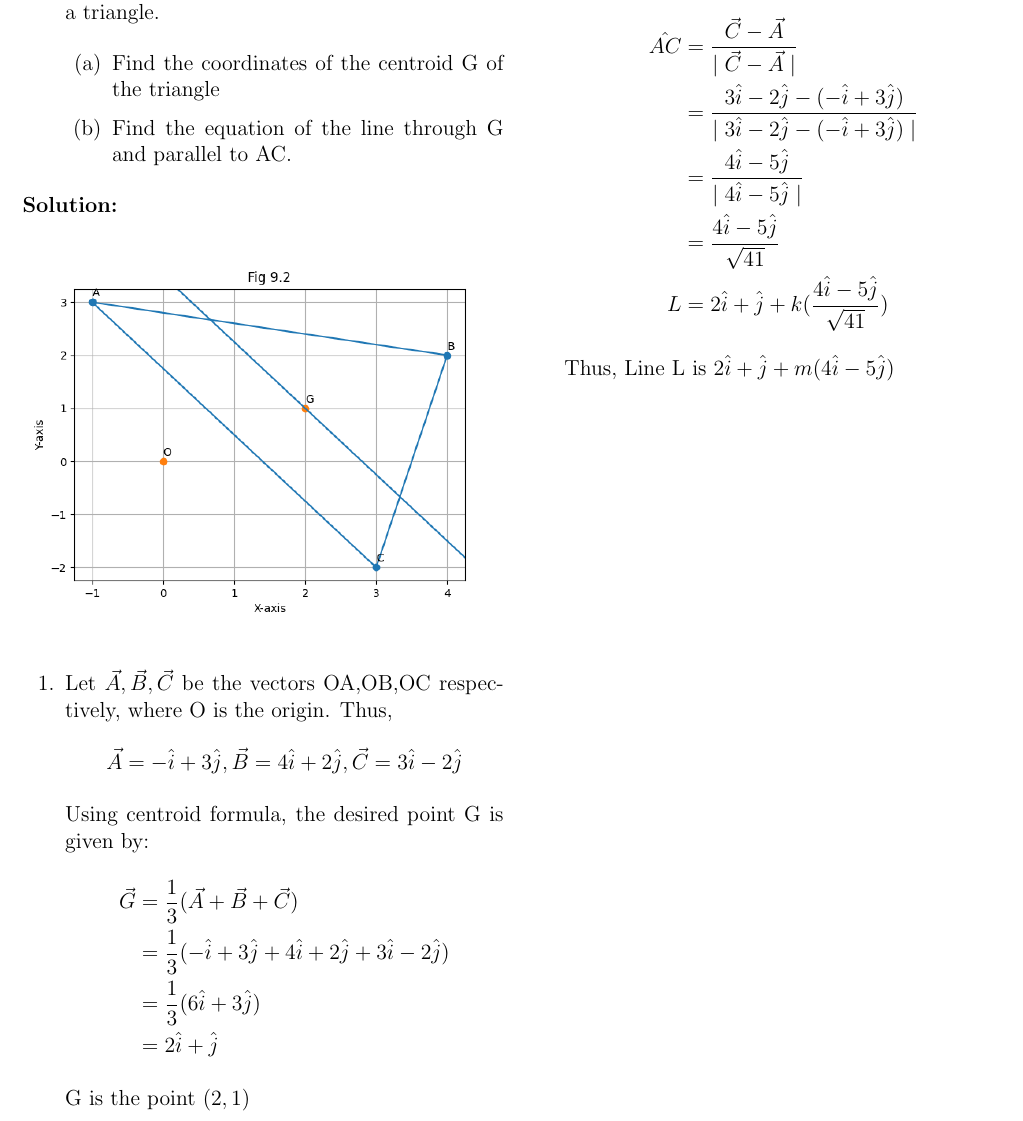
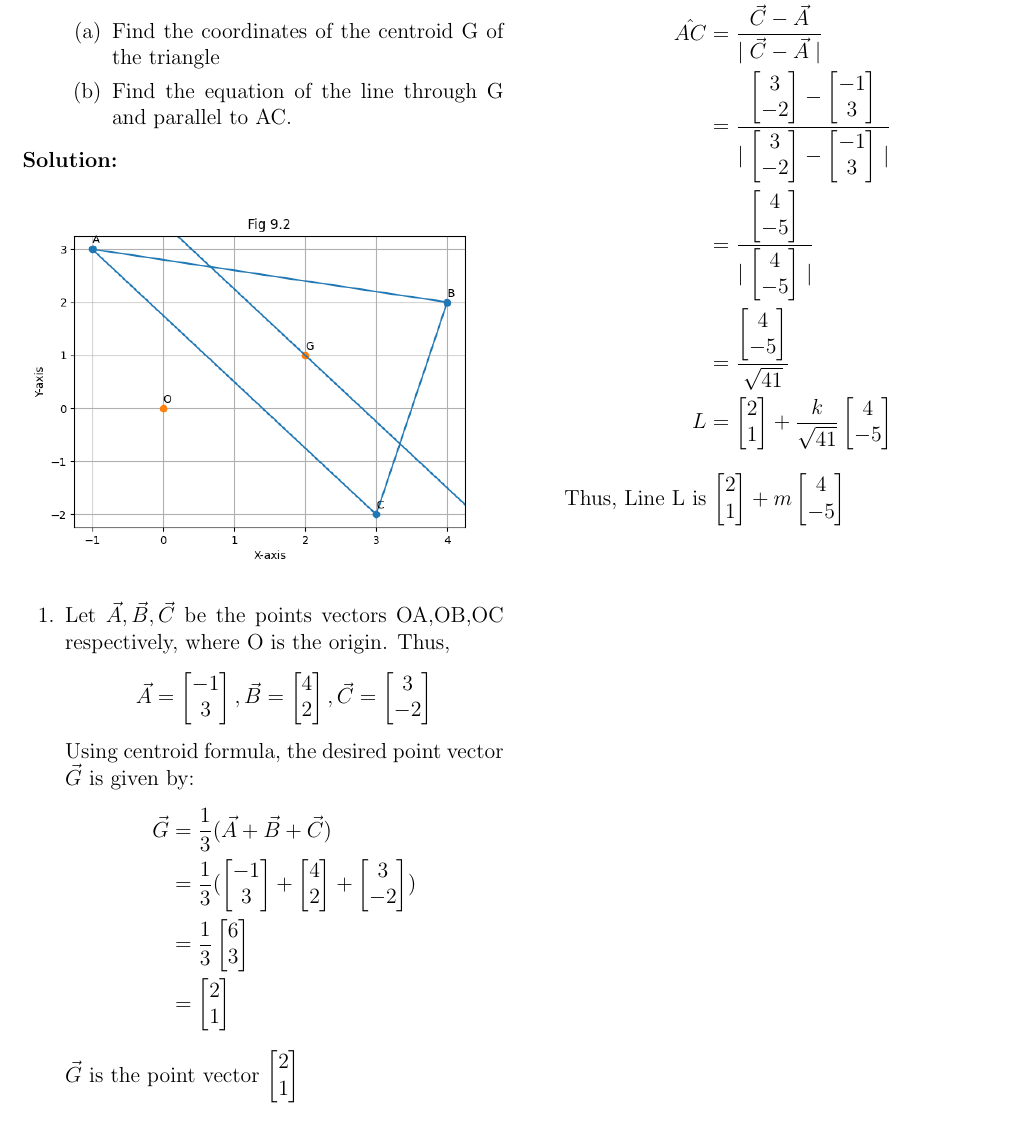
Before and after one commit to SterbenVD/AI1110-Assignments, a LaTeX problem sheet (Assignment-1/main.tex): part of the page, cut at the place of the change. Compiled offline with pdfLaTeX.

Commit message:
3rd Iteration of Assignment 1

```diff
--- a/Assignment-1/main.tex
+++ b/Assignment-1/main.tex
@@ -22,6 +22,10 @@
 
 \newcommand{\solution}{\noindent \textbf{Solution: }}
 \newcommand{\question}{\noindent \textbf{Question: }}
+\newcommand{\columnvec}[2]{\begin{bmatrix}
+           #1 \\
+           #2 \\
+         \end{bmatrix}}
 
 \title{Assignment 1}
 \author{Vishal Vijay Devadiga (CS21BTECH11061)}
@@ -43,38 +47,38 @@
 	\centerline{\includegraphics[scale = 0.6]{./figs/9.2.png}}
 	\label{Figure 9.2}
 	\end{figure}
-\item Let $\vec{A}, \vec{B}, \vec{C}$ be the vectors OA,OB,OC respectively, where O is the origin.
+\item Let $\vec{A}, \vec{B}, \vec{C}$ be the points vectors OA,OB,OC respectively, where O is the origin.
 	Thus,
 	\begin{align*}
-		\vec{A} = -\hat{i} + 3\hat{j} ,
-		\vec{B} = 4\hat{i} + 2\hat{j} ,
-		\vec{C} = 3\hat{i} - 2\hat{j}
+		\vec{A} = \columnvec{-1}{3} ,
+		\vec{B} = \columnvec{4}{2}  ,
+		\vec{C} = \columnvec{3}{-2}
 	\end{align*}
 	Using centroid formula,
-    the desired point G is given by:
+    the desired point vector $\vec{G}$ is given by:
     \begin{align*}
         \vec{G}&= \frac{1}{3}(\vec{A} + \vec{B} + \vec{C})
         \\
-        &= \frac{1}{3}(-\hat{i} + 3\hat{j} + 4\hat{i} + 2\hat{j} + 3\hat{i} - 2\hat{j})
+        &= \frac{1}{3}(\columnvec{-1}{3} + \columnvec{4}{2} + \columnvec{3}{-2})
         \\
-        &=\frac{1}{3}(6\hat{i} + 3\hat{j})
+        &=\frac{1}{3}\columnvec{6}{3}
         \\
-        &= 2\hat{i} + \hat{j}
+        &= \columnvec{2}{1}
     \end{align*}
-    G is the point $(2,1)$
+    $\vec{G}$ is the point vector $\columnvec{2}{1}$
 \item Let L be the line that passes through G such that $L \parallel AC$
     Then, L can be expressed as $\vec{G} + k\hat{AC}$
     \begin{align*}
         \hat{AC} &= \frac{\vec{C} - \vec{A}}{\mid \vec{C} - \vec{A} \mid}
 		\\
-        &= \frac{3\hat{i} - 2\hat{j} - (-\hat{i} + 3\hat{j})}{\mid 3\hat{i} - 2\hat{j} - (-\hat{i} + 3\hat{j}) \mid}
+        &= \frac{\columnvec{3}{-2} - \columnvec{-1}{3}}{\mid \columnvec{3}{-2} - \columnvec{-1}{3} \mid}
         \\
-        &= \frac{4\hat{i} - 5\hat{j}}{\mid 4\hat{i} - 5\hat{j} \mid}
+        &= \frac{\columnvec{4}{-5}}{\mid \columnvec{4}{-5} \mid}
 		\\
-        &= \frac{4\hat{i} - 5\hat{j}}{\sqrt{41}}
+        &= \frac{\columnvec{4}{-5}}{\sqrt{41}}
         \\
-        L &= 2\hat{i} + \hat{j} + k(\frac{4\hat{i} - 5\hat{j}}{\sqrt{41}})
+        L &= \columnvec{2}{1} + \frac{k}{\sqrt{41}}\columnvec{4}{-5}
     \end{align*}
-    Thus, Line L is $2\hat{i} + \hat{j} + m(4\hat{i} - 5\hat{j})$
+    Thus, Line L is $\columnvec{2}{1} + m\columnvec{4}{-5}$
 \end{enumerate}
 \end{document}
```
Also changed, not shown: Assignment-1/main.pdf, 2 other files.
